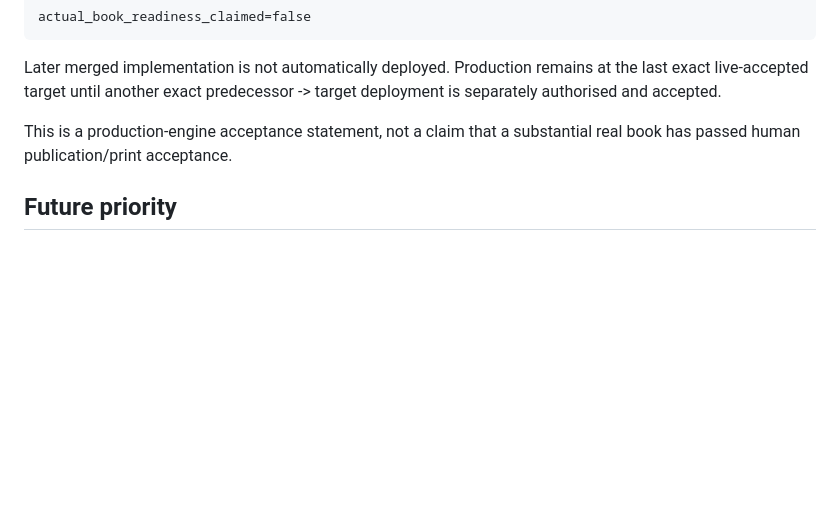
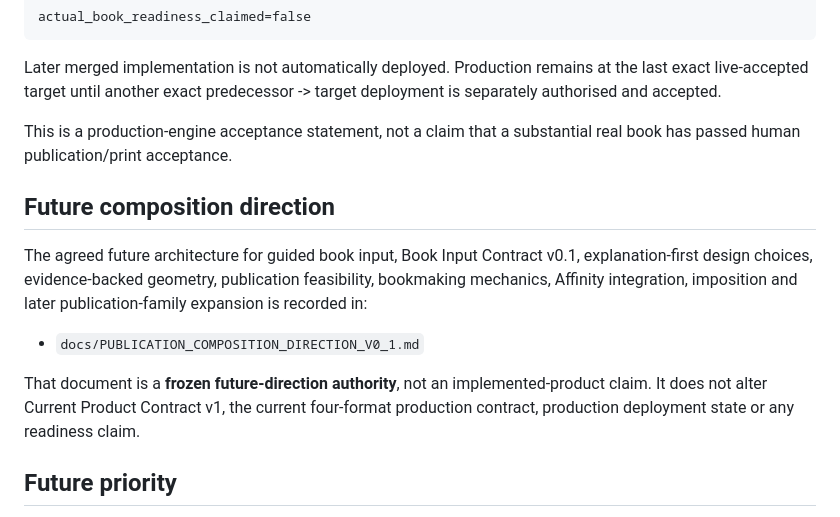
Before and after one commit to armpitpete/book-system-os, a Markdown page: README.md, the part around the change. GitHub-like rendering; blank space fills up the shorter version.

Commit message:
Link publication composition future direction

```diff
--- a/README.md
+++ b/README.md
@@ -173,6 +173,14 @@ Later merged implementation is not automatically deployed. Production remains at
 
 This is a production-engine acceptance statement, not a claim that a substantial real book has passed human publication/print acceptance.
 
+## Future composition direction
+
+The agreed future architecture for guided book input, Book Input Contract v0.1, explanation-first design choices, evidence-backed geometry, publication feasibility, bookmaking mechanics, Affinity integration, imposition and later publication-family expansion is recorded in:
+
+- `docs/PUBLICATION_COMPOSITION_DIRECTION_V0_1.md`
+
+That document is a **frozen future-direction authority**, not an implemented-product claim. It does not alter Current Product Contract v1, the current four-format production contract, production deployment state or any readiness claim.
+
 ## Future priority
 
 Book System OS remains a stronger **publishing engine** than **author-facing product**. Repository-owned production preflight and Author Asset Workspace v0.1 close two previously identified gaps; the next evidence lanes are:
```
